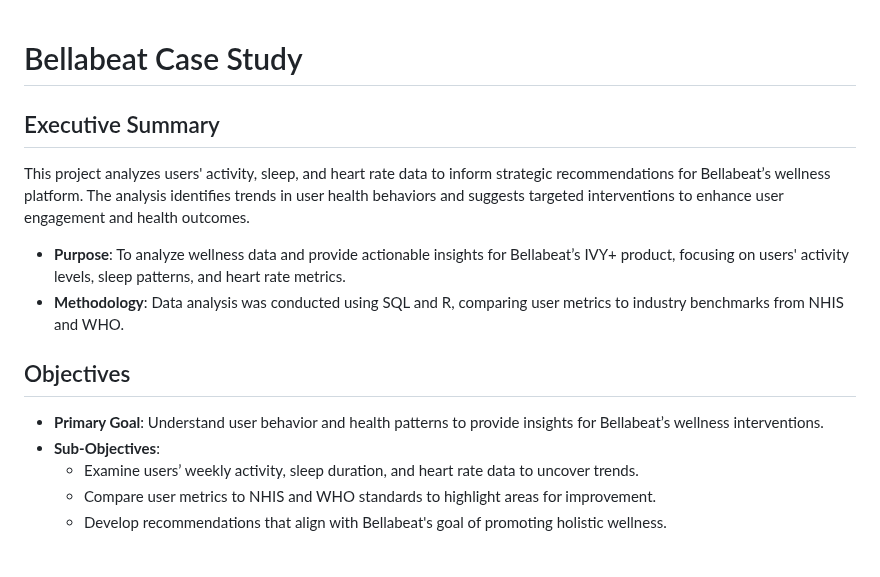
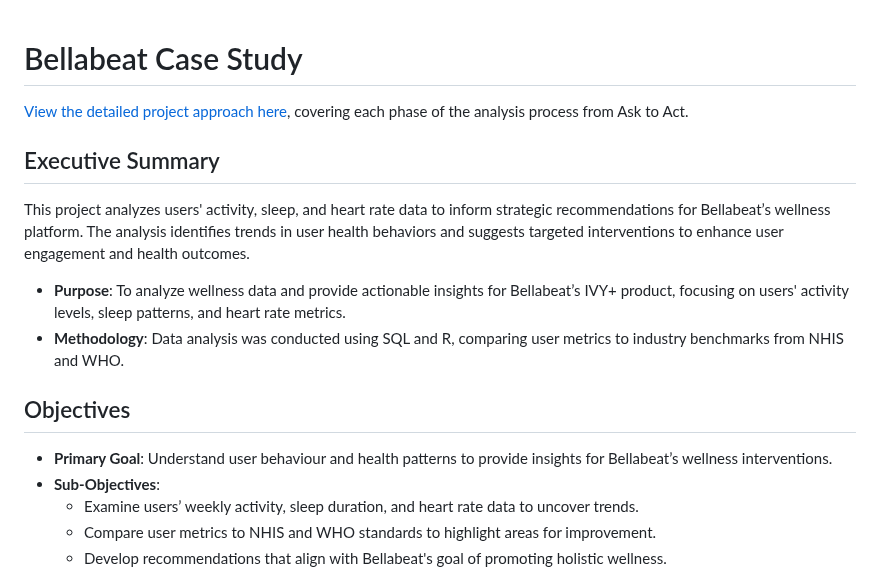
Before and after one commit to vishnu-port-993/data-analytics-portfolio, a Markdown page: Bellabeat_case_study/README.md, the part around the change. GitHub-like rendering.

```diff
--- a/Bellabeat_case_study/README.md
+++ b/Bellabeat_case_study/README.md
@@ -1,4 +1,6 @@
 # Bellabeat Case Study
+
+[View the detailed project approach here](./Approach.md), covering each phase of the analysis process from Ask to Act.
 
 ## Executive Summary
 This project analyzes users' activity, sleep, and heart rate data to inform strategic recommendations for Bellabeat’s wellness platform. The analysis identifies trends in user health behaviors and suggests targeted interventions to enhance user engagement and health outcomes.
@@ -7,7 +9,7 @@ This project analyzes users' activity, sleep, and heart rate data to inform stra
 - **Methodology**: Data analysis was conducted using SQL and R, comparing user metrics to industry benchmarks from NHIS and WHO.
 
 ## Objectives
-- **Primary Goal**: Understand user behavior and health patterns to provide insights for Bellabeat’s wellness interventions.
+- **Primary Goal**: Understand user behaviour and health patterns to provide insights for Bellabeat’s wellness interventions.
 - **Sub-Objectives**:
   - Examine users’ weekly activity, sleep duration, and heart rate data to uncover trends.
   - Compare user metrics to NHIS and WHO standards to highlight areas for improvement.
```
